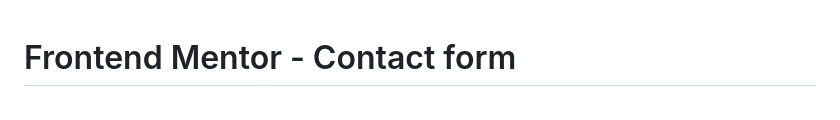
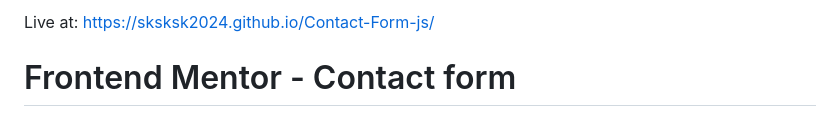
Before and after one commit to sksksk2024/Contact-Form-js, a Markdown page: README.md, the part around the change. GitHub-like rendering.

```diff
--- a/README.md
+++ b/README.md
@@ -1,3 +1,4 @@
+Live at: https://sksksk2024.github.io/Contact-Form-js/
 # Frontend Mentor - Contact form
 
 ![Design preview for the Contact form coding challenge](./design/desktop-preview.jpg)
```
